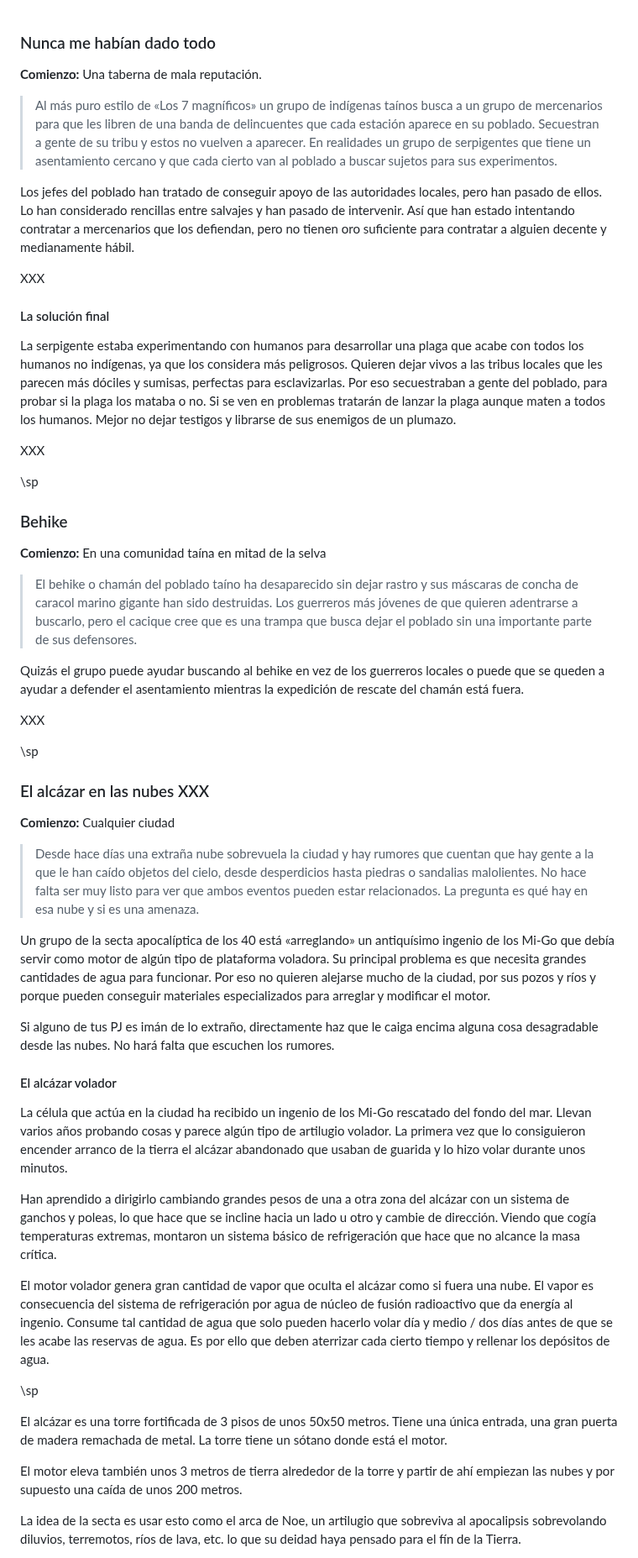
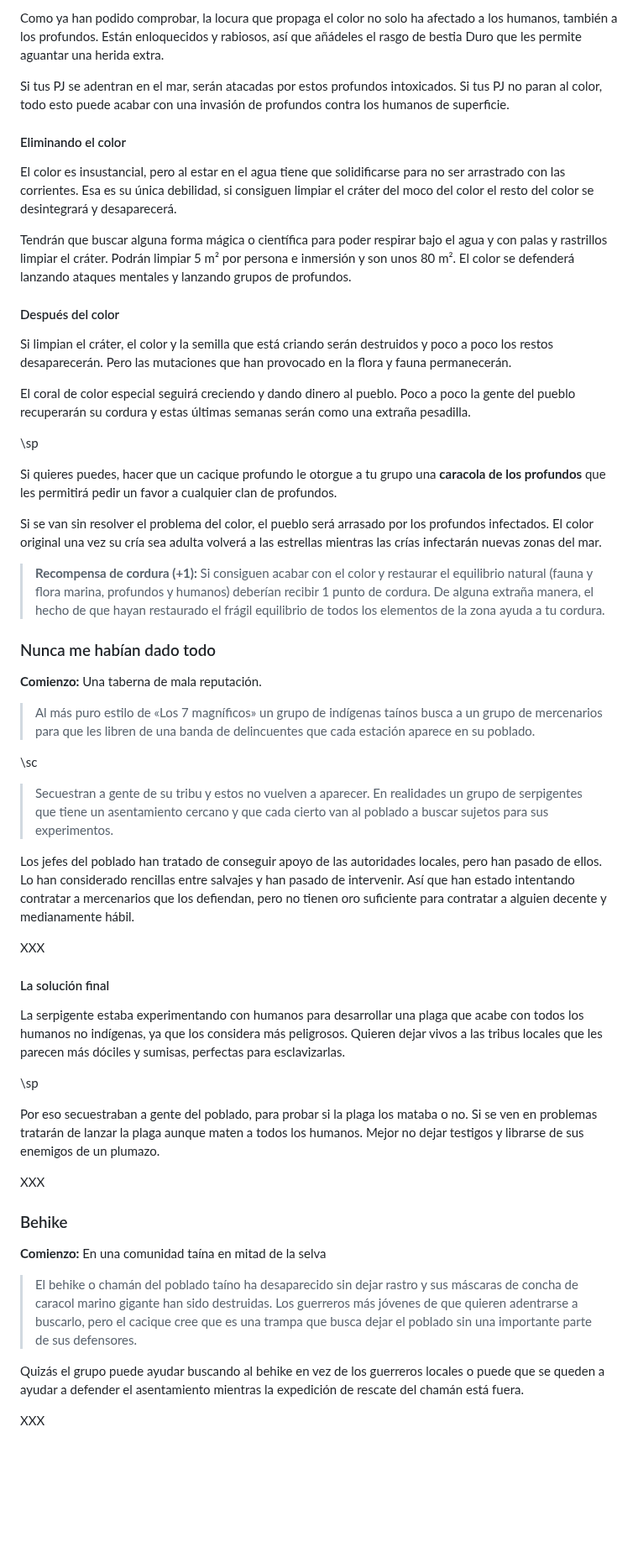
Before and after one commit to gwannon/ArrrCthulhu, a Markdown page: 04NuevosRelatos.md, the part around one of its changes. Shown at 84% size. Rendered like a GitHub page; blank space fills up the shorter version.

Commit message:
Nuevos relatos

```diff
--- a/04NuevosRelatos.md
+++ b/04NuevosRelatos.md
@@ -1,8 +172,36 @@
+Como ya han podido comprobar, la locura que propaga el color no solo ha afectado a los humanos, también a los profundos. Están enloquecidos y rabiosos, así que añádeles el rasgo de bestia Duro que les permite aguantar una herida extra.
+
+Si tus PJ se adentran en el mar, serán atacadas por estos profundos intoxicados. Si tus PJ no paran al color, todo esto puede acabar con una invasión de profundos contra los humanos de superficie.
+
+#### Eliminando el color
+
+El color es insustancial, pero al estar en el agua tiene que solidificarse para no ser arrastrado con las corrientes. Esa es su única debilidad, si consiguen limpiar el cráter del moco del color el resto del color se desintegrará y desaparecerá.
+
+Tendrán que buscar alguna forma mágica o científica para poder respirar bajo el agua y con palas y rastrillos limpiar el cráter. Podrán limpiar 5 m² por persona e inmersión y son unos 80 m². El color se defenderá lanzando ataques mentales y lanzando grupos de profundos.
+
+#### Después del color
+
+Si limpian el cráter, el color y la semilla que está criando serán destruidos y poco a poco los restos desaparecerán. Pero las mutaciones que han provocado en la flora y fauna permanecerán.
+
+El coral de color especial seguirá creciendo y dando dinero al pueblo. Poco a poco la gente del pueblo recuperarán su cordura y estas últimas semanas serán como una extraña pesadilla.
+
+\sp
+
+Si quieres puedes, hacer que un cacique profundo le otorgue a tu grupo una **caracola de los profundos** que les permitirá pedir un favor a cualquier clan de profundos.
+
+Si se van sin resolver el problema del color, el pueblo será arrasado por los profundos infectados. El color original una vez su cría sea adulta volverá a las estrellas mientras las crías infectarán nuevas zonas del mar.
+
+> **Recompensa de cordura (+1):** Si consiguen acabar con el color y restaurar el equilibrio natural (fauna y flora marina, profundos y humanos) deberían recibir 1 punto de cordura. De alguna extraña manera, el hecho de que hayan restaurado el frágil equilibrio de todos los elementos de la zona ayuda a tu cordura.
+
 ### Nunca me habían dado todo
 
 **Comienzo:** Una taberna de mala reputación.
 
-> Al más puro estilo de «Los 7 magníficos» un grupo de indígenas taínos busca a un grupo de mercenarios para que les libren de una banda de delincuentes que cada estación aparece en su poblado. Secuestran a gente de su tribu y estos no vuelven a aparecer. En realidades un grupo de serpigentes que tiene un asentamiento cercano y que cada cierto van al poblado a buscar sujetos para sus experimentos.
+> Al más puro estilo de «Los 7 magníficos» un grupo de indígenas taínos busca a un grupo de mercenarios para que les libren de una banda de delincuentes que cada estación aparece en su poblado.
+
+\sc
+
+> Secuestran a gente de su tribu y estos no vuelven a aparecer. En realidades un grupo de serpigentes que tiene un asentamiento cercano y que cada cierto van al poblado a buscar sujetos para sus experimentos.
 
 Los jefes del poblado han tratado de conseguir apoyo de las autoridades locales, pero han pasado de ellos. Lo han considerado rencillas entre salvajes y han pasado de intervenir. Así que han estado intentando contratar a mercenarios que los defiendan, pero no tienen oro suficiente para
 contratar a alguien decente y medianamente hábil.
@@ -11,11 +210,13 @@ XXX
 
 #### La solución final
 
-La serpigente estaba experimentando con humanos para desarrollar una plaga que acabe con todos los humanos no indígenas, ya que los considera más peligrosos. Quieren dejar vivos a las tribus locales que les parecen más dóciles y sumisas, perfectas para esclavizarlas. Por eso secuestraban a gente del poblado, para probar si la plaga los mataba o no. Si se ven en problemas tratarán de lanzar la plaga aunque maten a todos los humanos. Mejor no dejar testigos y librarse de sus enemigos de un plumazo.
+La serpigente estaba experimentando con humanos para desarrollar una plaga que acabe con todos los humanos no indígenas, ya que los considera más peligrosos. Quieren dejar vivos a las tribus locales que les parecen más dóciles y sumisas, perfectas para esclavizarlas.
+
+\sp
+
+Por eso secuestraban a gente del poblado, para probar si la plaga los mataba o no. Si se ven en problemas tratarán de lanzar la plaga aunque maten a todos los humanos. Mejor no dejar testigos y librarse de sus enemigos de un plumazo.
 
 XXX
-
-\sp
 
 ### Behike
 
@@ -26,32 +227,3 @@ XXX
 Quizás el grupo puede ayudar buscando al behike en vez de los guerreros locales o puede que se queden a ayudar a defender el asentamiento mientras la expedición de rescate del chamán está fuera.
 
 XXX
-
-\sp
-
-### El alcázar en las nubes XXX
-
-**Comienzo:** Cualquier ciudad
-
-> Desde hace días una extraña nube sobrevuela la ciudad y hay rumores que cuentan que hay gente a la que le han caído objetos del cielo, desde desperdicios hasta piedras o sandalias malolientes. No hace falta ser muy listo para ver que ambos eventos pueden estar relacionados. La pregunta es qué hay en esa nube y si es una amenaza.
-
-Un grupo de la secta apocalíptica de los 40 está «arreglando» un antiquísimo ingenio de los Mi-Go que debía servir como motor de algún tipo de plataforma voladora. Su principal problema es que necesita grandes cantidades de agua para funcionar. Por eso no quieren alejarse mucho de la ciudad, por sus pozos y ríos y porque pueden conseguir materiales especializados para arreglar y modificar el motor.
-
-Si alguno de tus PJ es imán de lo extraño, directamente haz que le caiga encima alguna cosa desagradable desde las nubes. No hará falta que escuchen los rumores.
-
-#### El alcázar volador
-
-La célula que actúa en la ciudad ha recibido un ingenio de los Mi-Go rescatado del fondo del mar. Llevan varios años probando cosas y parece algún tipo de artilugio volador. La primera vez que lo consiguieron encender arranco de la tierra el alcázar abandonado que usaban de guarida y lo hizo volar durante unos minutos.
-
-Han aprendido a dirigirlo cambiando grandes pesos de una a otra zona del alcázar con un sistema de ganchos y poleas, lo que hace que se incline hacia un lado u otro y cambie de dirección. Viendo que cogía temperaturas extremas, montaron un sistema básico de refrigeración que hace que no alcance la masa crítica.
-
-El motor volador genera gran cantidad de vapor que oculta el alcázar como si fuera una nube. El vapor es consecuencia del sistema de refrigeración por agua de núcleo de fusión radioactivo que da energía al ingenio. Consume tal cantidad de agua que solo pueden hacerlo volar día y medio / dos días antes de que se les acabe las reservas de agua. Es por ello que deben aterrizar cada cierto tiempo y rellenar los depósitos de agua.
-
-\sp
-
-El alcázar es una torre fortificada de 3 pisos de unos 50x50 metros. Tiene una única entrada, una gran puerta de madera remachada de metal. La torre tiene un sótano donde está el motor.
-
-El motor eleva también unos 3 metros de tierra alrededor de la torre y partir de ahí empiezan las nubes y por supuesto una caída de unos 200 metros.
-
-La idea de la secta es usar esto como el arca de Noe, un artilugio que sobreviva al apocalipsis sobrevolando diluvios, terremotos, ríos de lava, etc. lo que su deidad haya pensado para el fín de la Tierra.
-
```
Also changed, not shown: other parts of 04NuevosRelatos.md (+171 -143 lines).
